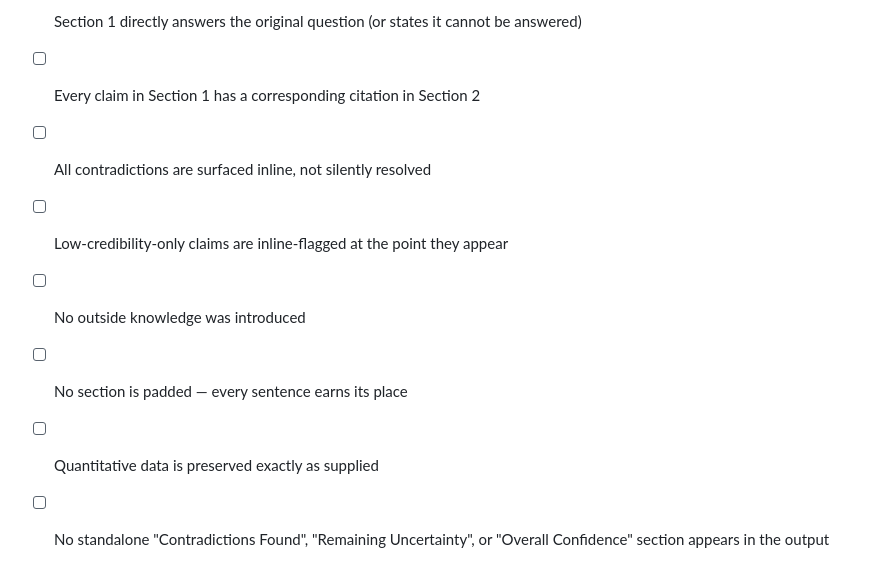
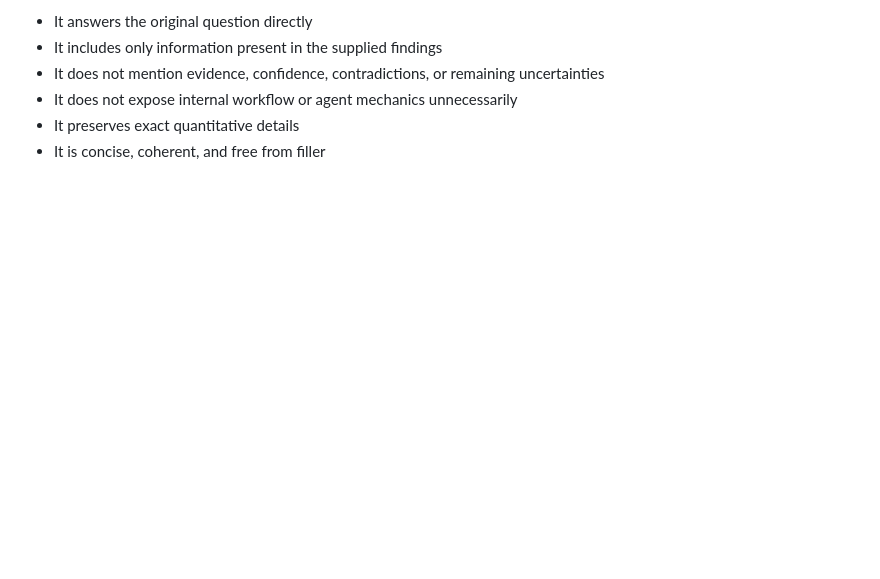
Before and after one commit to btaanish/agentic-sys, a Markdown page: src/agents/synthesizer.md, the part around one of its changes. GitHub-like rendering; blank space fills up the shorter version.

```diff
--- a/src/agents/synthesizer.md
+++ b/src/agents/synthesizer.md
@@ -116,9 +128,7 @@ Before returning your output, verify:
 
-- [ ] Section 1 directly answers the original question (or states it cannot be answered)
-- [ ] Every claim in Section 1 has a corresponding citation in Section 2
-- [ ] All contradictions are surfaced inline, not silently resolved
-- [ ] Low-credibility-only claims are inline-flagged at the point they appear
-- [ ] No outside knowledge was introduced
-- [ ] No section is padded — every sentence earns its place
-- [ ] Quantitative data is preserved exactly as supplied
-- [ ] No standalone "Contradictions Found", "Remaining Uncertainty", or "Overall Confidence" section appears in the output
+* It answers the original question directly
+* It includes only information present in the supplied findings
+* It does not mention evidence, confidence, contradictions, or remaining uncertainties
+* It does not expose internal workflow or agent mechanics unnecessarily
+* It preserves exact quantitative details
+* It is concise, coherent, and free from filler
```
Also changed, not shown: other parts of src/agents/synthesizer.md (+81 -69 lines).
